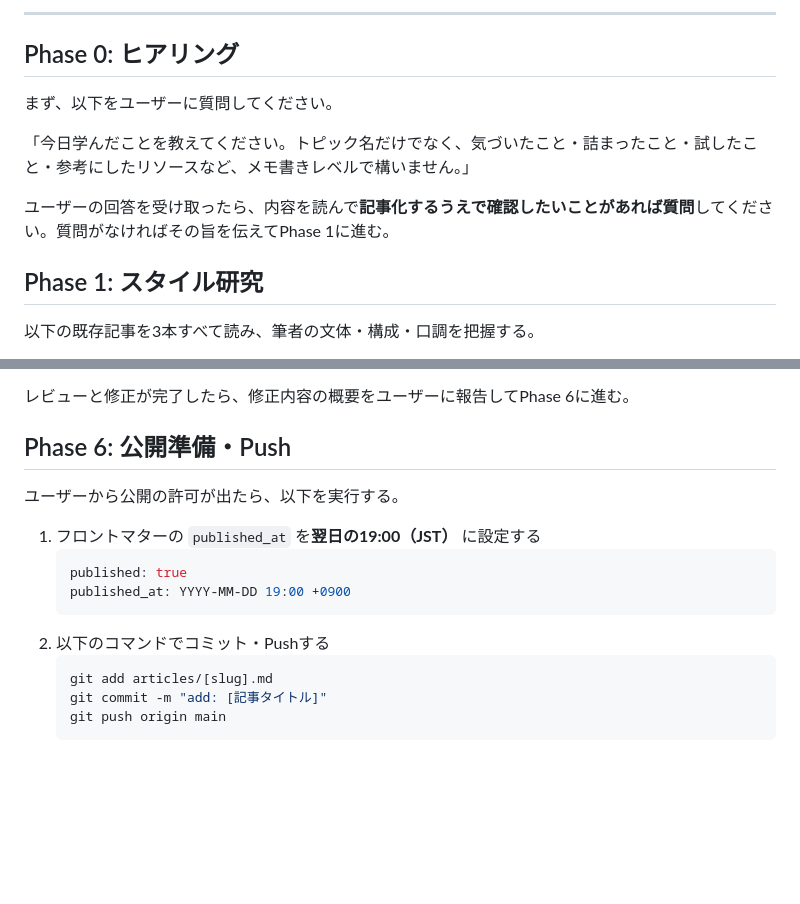
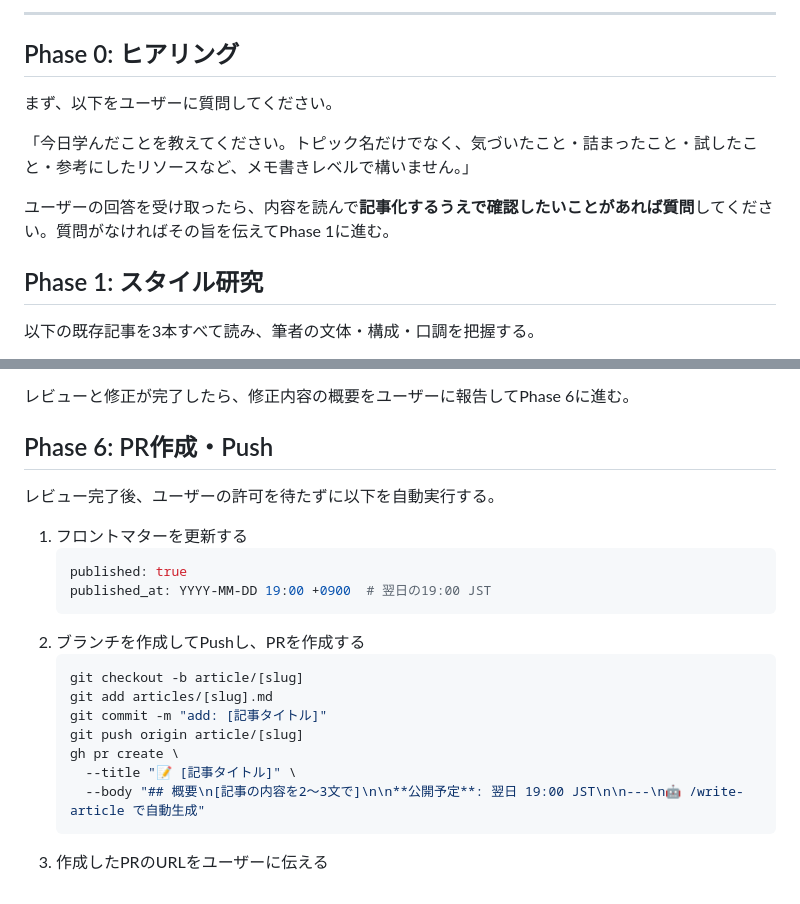
Before and after one commit to YukiOnodera/zenn, a Markdown page: .claude/commands/write-article.md, 2 parts joined by grey strips. GitHub-like rendering; blank space fills up the shorter version.

Commit message:
update: write-articleのPhase 6をPR作成フローに変更
Co-Authored-By: Claude Sonnet 4.6 <noreply@anthropic.com>

````diff
--- a/.claude/commands/write-article.md
+++ b/.claude/commands/write-article.md
@@ -9,12 +9,12 @@
   |   3   | アウトライン作成 | Claude が提示 | ユーザーが承認してから次へ進む                |
   |   4   | 執筆             | 自動          | articles/[slug].md に記事を作成               |
   |   5   | レビュー         | 自動          | ファクトチェック・読みやすさ改善後に概要を報告|
-  |   6   | 公開準備・Push   | 自動          | ユーザーの許可後に published_at 設定・Push    |
+  |   6   | PR作成・Push     | 自動          | ブランチ作成・PR作成・URLを通知               |
 
   ユーザーの操作が必要なポイント：
     - Phase 0: 学んだことを入力（複数行OK）
     - Phase 3: アウトライン承認
-    - Phase 6: 公開許可
+    - Phase 6以降: PRを確認してマージ（GitHub Actions でClaudeが自動レビュー）
 -->
 
 あなたはZenn技術ブログのプロライターです。以下のフェーズで記事を執筆してください。
@@ -103,18 +103,23 @@ published: false
 
 レビューと修正が完了したら、修正内容の概要をユーザーに報告してPhase 6に進む。
 
-## Phase 6: 公開準備・Push
+## Phase 6: PR作成・Push
 
-ユーザーから公開の許可が出たら、以下を実行する。
+レビュー完了後、ユーザーの許可を待たずに以下を自動実行する。
 
-1. フロントマターの `published_at` を**翌日の19:00（JST）** に設定する
+1. フロントマターを更新する
    ```yaml
    published: true
-   published_at: YYYY-MM-DD 19:00 +0900
+   published_at: YYYY-MM-DD 19:00 +0900  # 翌日の19:00 JST
    ```
-2. 以下のコマンドでコミット・Pushする
+2. ブランチを作成してPushし、PRを作成する
    ```sh
+   git checkout -b article/[slug]
    git add articles/[slug].md
    git commit -m "add: [記事タイトル]"
-   git push origin main
+   git push origin article/[slug]
+   gh pr create \
+     --title "📝 [記事タイトル]" \
+     --body "## 概要\n[記事の内容を2〜3文で]\n\n**公開予定**: 翌日 19:00 JST\n\n---\n🤖 /write-article で自動生成"
    ```
+3. 作成したPRのURLをユーザーに伝える
````
